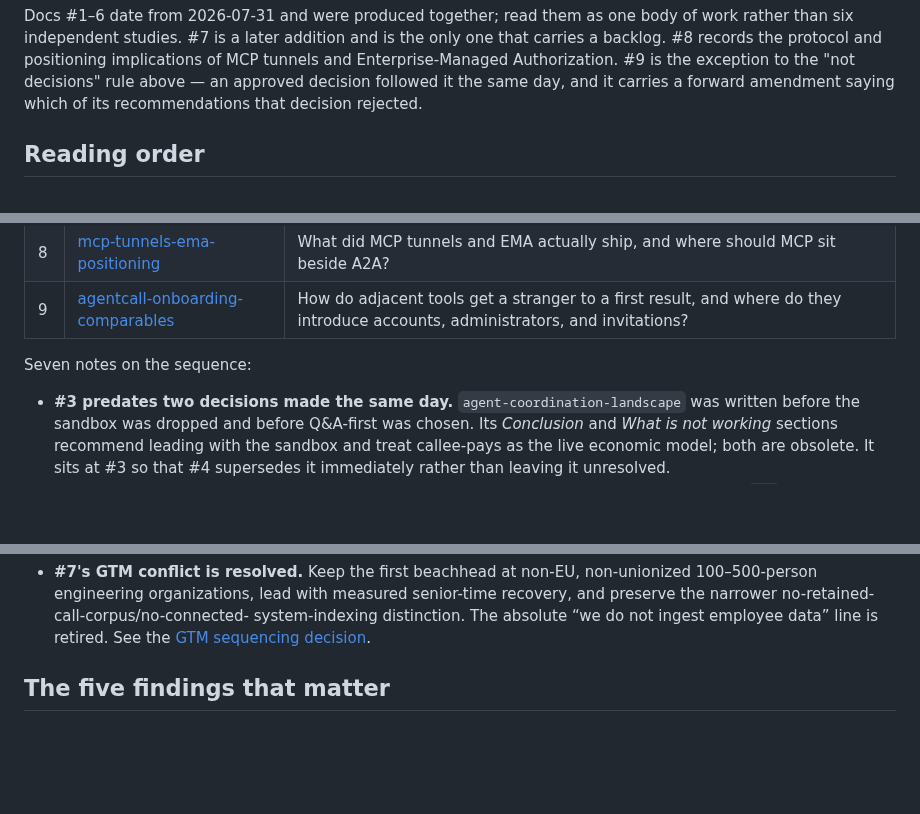
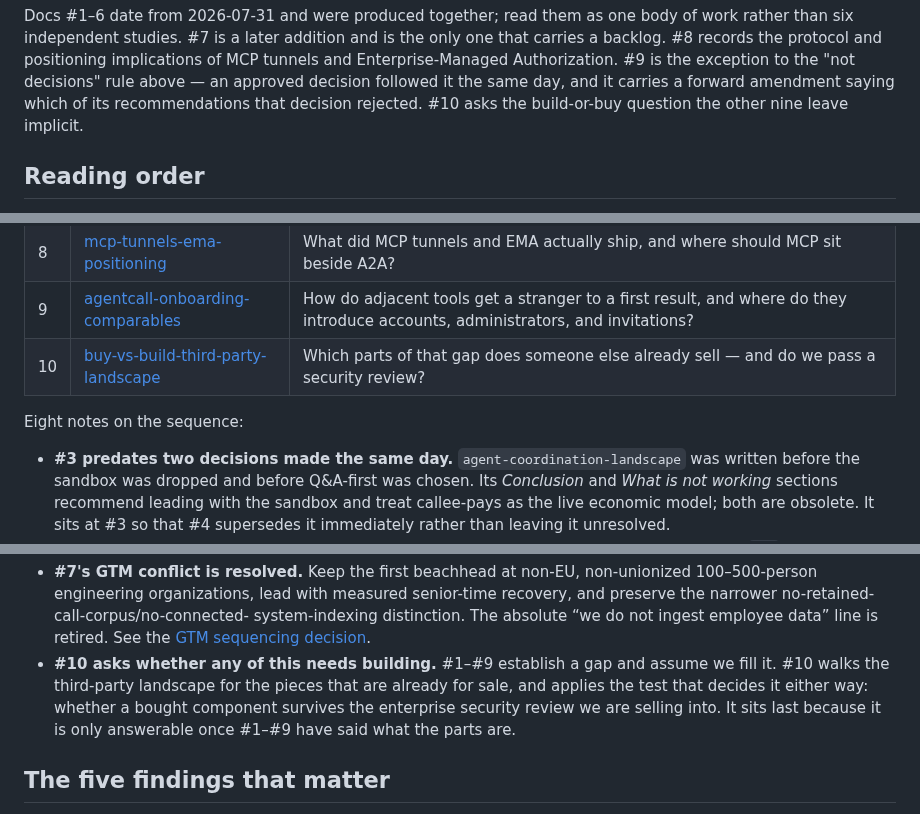
Before and after one commit to KenTaniguchi-R/agentcall, a Markdown page: docs/research/README.md, 3 parts joined by grey strips. Drawn GitHub-style; blank space fills up the shorter version.

```diff
--- a/docs/research/README.md
+++ b/docs/research/README.md
@@ -14,7 +14,7 @@ that carries a backlog. #8 records the protocol and positioning implications of
 tunnels and Enterprise-Managed Authorization. #9 is the exception to the
 "not decisions" rule above — an approved decision followed it the same day, and it
 carries a forward amendment saying which of its recommendations that decision
-rejected.
+rejected. #10 asks the build-or-buy question the other nine leave implicit.
 
 ## Reading order
 
@@ -34,8 +34,9 @@ produced in. Later research revised earlier conclusions, so the production order
 | 7 | [cotal-enterprise-installability](./2026-08-01-cotal-enterprise-installability.md) | Which tool does an enterprise actually install — and what has to be true for it to be ours? |
 | 8 | [mcp-tunnels-ema-positioning](./2026-08-02-mcp-tunnels-ema-positioning.md) | What did MCP tunnels and EMA actually ship, and where should MCP sit beside A2A? |
 | 9 | [agentcall-onboarding-comparables](./2026-08-03-agentcall-onboarding-comparables.md) | How do adjacent tools get a stranger to a first result, and where do they introduce accounts, administrators, and invitations? |
+| 10 | [buy-vs-build-third-party-landscape](./2026-08-02-buy-vs-build-third-party-landscape.md) | Which parts of that gap does someone else already sell — and do we pass a security review? |
 
-Seven notes on the sequence:
+Eight notes on the sequence:
 
 - **#3 predates two decisions made the same day.** `agent-coordination-landscape` was
   written before the sandbox was dropped and before Q&A-first was chosen. Its
@@ -69,6 +70,11 @@ Seven notes on the sequence:
   senior-time recovery, and preserve the narrower no-retained-call-corpus/no-connected-
   system-indexing distinction. The absolute “we do not ingest employee data” line is
   retired. See the [GTM sequencing decision](../superpowers/specs/2026-08-03-gtm-sequencing-design.md).
+- **#10 asks whether any of this needs building.** #1–#9 establish a gap and assume we
+  fill it. #10 walks the third-party landscape for the pieces that are already for sale,
+  and applies the test that decides it either way: whether a bought component survives
+  the enterprise security review we are selling into. It sits last because it is only
+  answerable once #1–#9 have said what the parts are.
 
 ## The five findings that matter
 
```
Also changed, not shown: docs/research/2026-08-02-buy-vs-build-third-party-landscape.md (added, +401 -0 lines).
